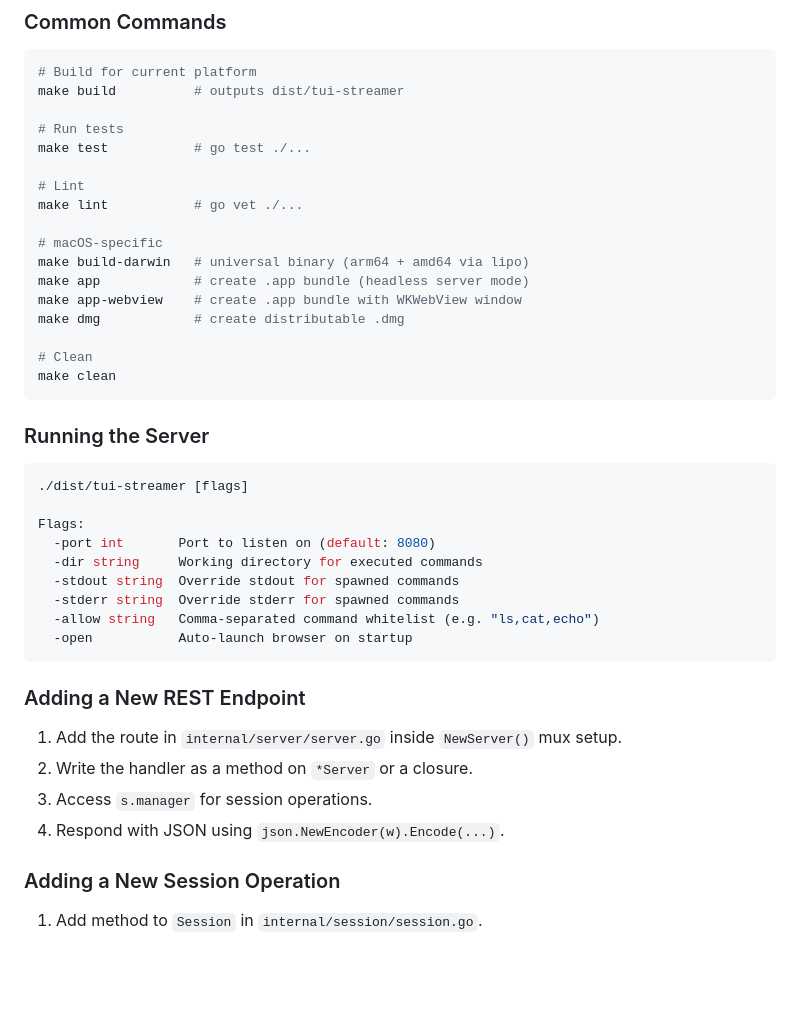
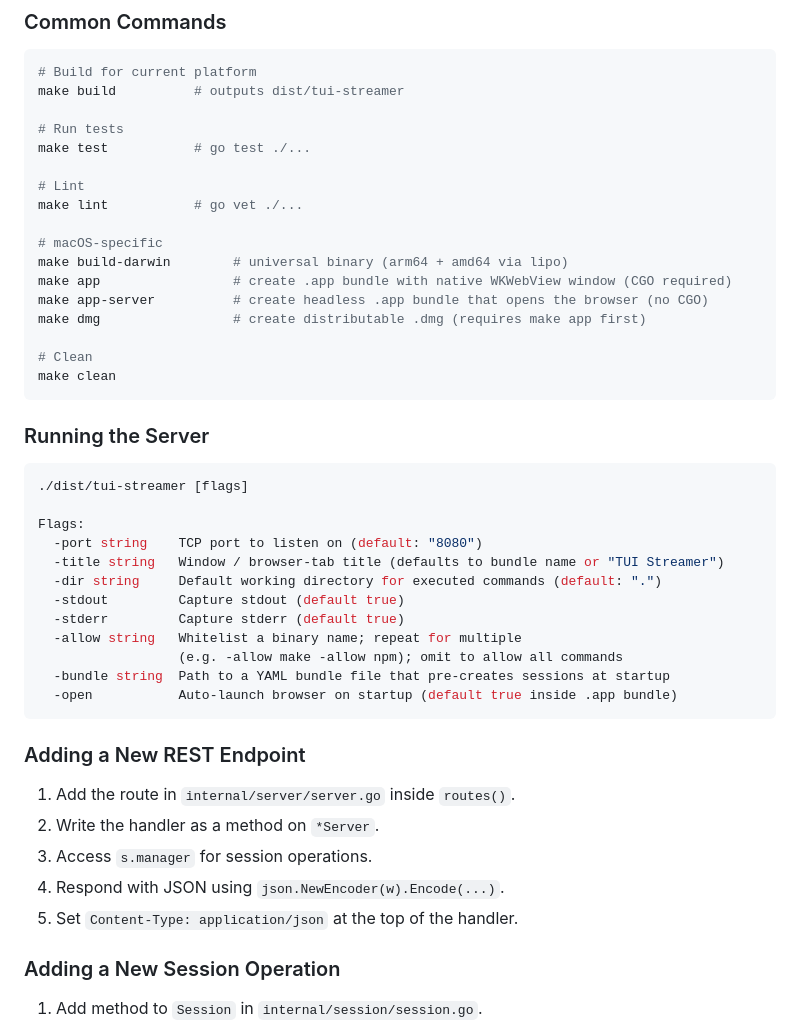
Before and after one commit to polds/tui-streamer, a Markdown page: CLAUDE.md, the part around one of its changes. Rendered like a GitHub page; blank space fills up the shorter version.

````diff
--- a/CLAUDE.md
+++ b/CLAUDE.md
@@ -115,10 +122,10 @@ make test           # go test ./...
 make lint           # go vet ./...
 
 # macOS-specific
-make build-darwin   # universal binary (arm64 + amd64 via lipo)
-make app            # create .app bundle (headless server mode)
-make app-webview    # create .app bundle with WKWebView window
-make dmg            # create distributable .dmg
+make build-darwin        # universal binary (arm64 + amd64 via lipo)
+make app                 # create .app bundle with native WKWebView window (CGO required)
+make app-server          # create headless .app bundle that opens the browser (no CGO)
+make dmg                 # create distributable .dmg (requires make app first)
 
 # Clean
 make clean
@@ -130,20 +137,24 @@ make clean
 ./dist/tui-streamer [flags]
 
 Flags:
-  -port int       Port to listen on (default: 8080)
-  -dir string     Working directory for executed commands
-  -stdout string  Override stdout for spawned commands
-  -stderr string  Override stderr for spawned commands
-  -allow string   Comma-separated command whitelist (e.g. "ls,cat,echo")
-  -open           Auto-launch browser on startup
+  -port string    TCP port to listen on (default: "8080")
+  -title string   Window / browser-tab title (defaults to bundle name or "TUI Streamer")
+  -dir string     Default working directory for executed commands (default: ".")
+  -stdout         Capture stdout (default true)
+  -stderr         Capture stderr (default true)
+  -allow string   Whitelist a binary name; repeat for multiple
+                  (e.g. -allow make -allow npm); omit to allow all commands
+  -bundle string  Path to a YAML bundle file that pre-creates sessions at startup
+  -open           Auto-launch browser on startup (default true inside .app bundle)
 ```
 
 ### Adding a New REST Endpoint
 
-1. Add the route in `internal/server/server.go` inside `NewServer()` mux setup.
-2. Write the handler as a method on `*Server` or a closure.
+1. Add the route in `internal/server/server.go` inside `routes()`.
+2. Write the handler as a method on `*Server`.
 3. Access `s.manager` for session operations.
 4. Respond with JSON using `json.NewEncoder(w).Encode(...)`.
+5. Set `Content-Type: application/json` at the top of the handler.
 
 ### Adding a New Session Operation
 
````
Also changed, not shown: other parts of CLAUDE.md (+69 -17 lines), README.md (+9 -9 lines).
